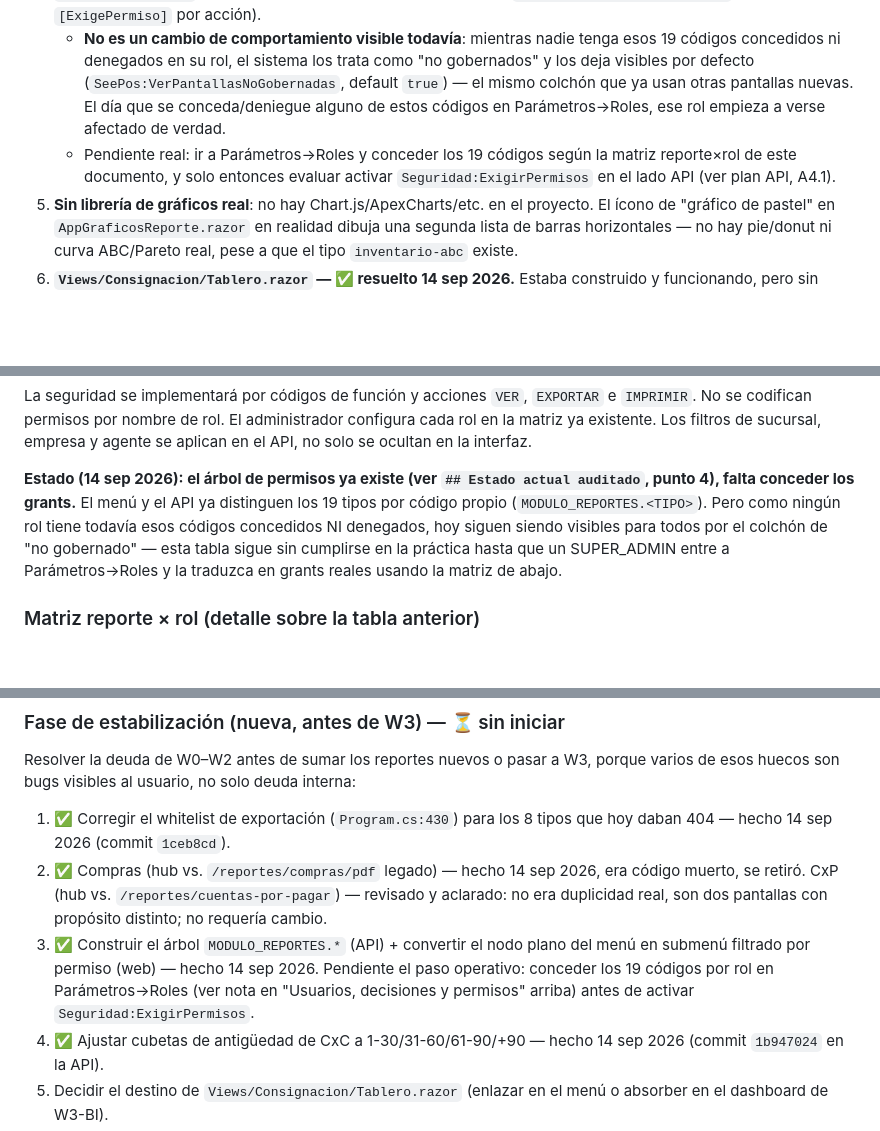
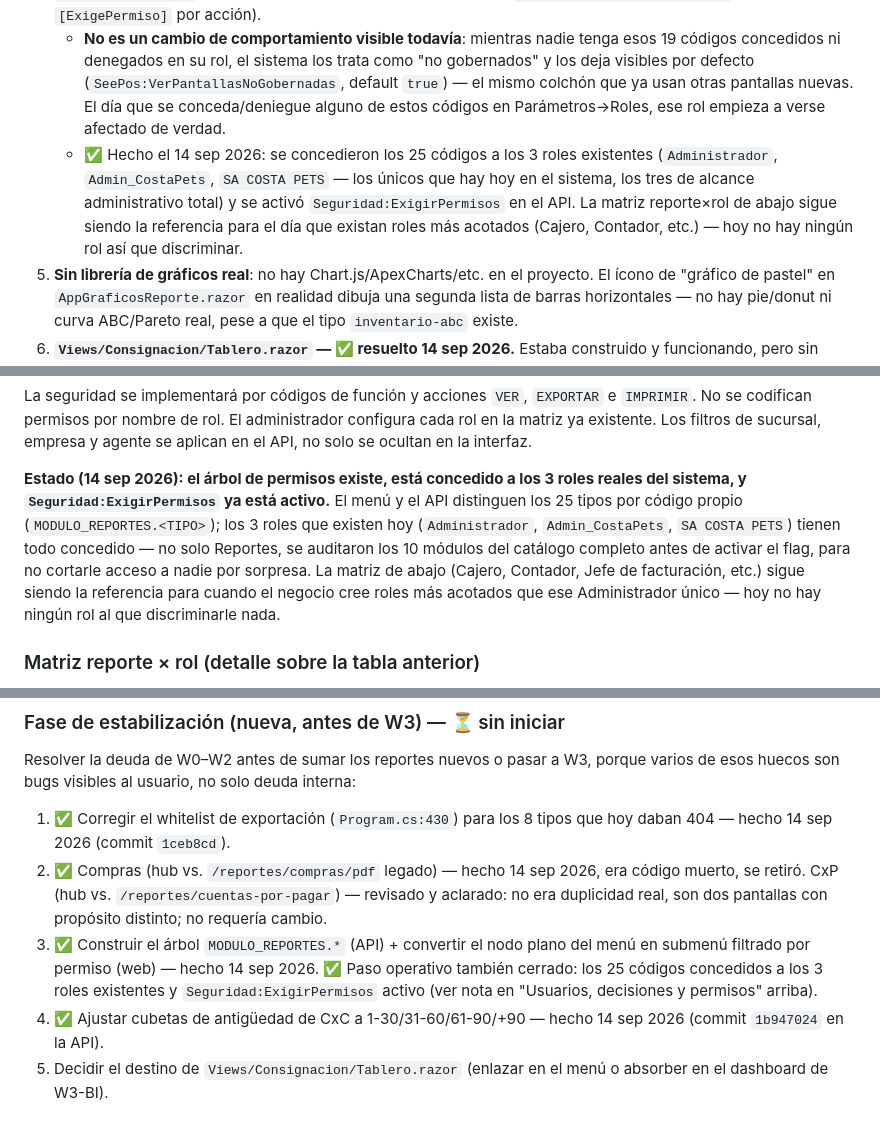
Before and after one commit to SuvesaDev/SuvesaPosSitieWebNew, a Markdown page: docs/PLAN_MODULO_REPORTES_ERP_WEB.md, 3 parts joined by grey strips. Rendered like a GitHub page; blank space fills up the shorter version.

Commit message:
docs(reportes): registrar activacion de Seguridad:ExigirPermisos
Los 25 codigos MODULO_REPORTES.* quedaron concedidos a los 3 roles
reales del sistema (Administrador, Admin_CostaPets, SA COSTA PETS) y el
flag Seguridad:ExigirPermisos se activo del lado API (ver commit
correspondiente ahi). Se audito primero que esos 3 roles ya tuvieran
todo concedido en los 10 modulos del catalogo, no solo Reportes, para no
cortarle acceso a nadie. La matriz reporte x rol del documento sigue
sirviendo de referencia para cuando existan roles mas acotados.

Solo documentacion.

Co-Authored-By: Claude Sonnet 5 <noreply@anthropic.com>

```diff
--- a/docs/PLAN_MODULO_REPORTES_ERP_WEB.md
+++ b/docs/PLAN_MODULO_REPORTES_ERP_WEB.md
@@ -32,7 +32,7 @@ Auditoría de código sobre `feature/modulo-reportes` hecha para retomar este pl
 3. **✅ Dos implementaciones de "compras" — resuelto (14 sep 2026).** `GET /reportes/compras/pdf` (Program.cs) era código huérfano de verdad: ninguna pantalla lo enlazaba, solo llamaba al `ReportsMaster` legado del API (3 de 4 métodos sin implementar). Se retiró la ruta, el proxy `IReportes`/`Reportes.cs` y su registro; del lado API se retiró `ReportsMaster` completo (proyecto, controller, `Startup.cs`, solución) — ver plan API.
 4. **Permisos planos, no por reporte — ✅ resuelto (14 sep 2026).** El nodo "Módulo Reportes" pasó de ítem único a grupo con 19 hijos (uno por tipo, código `MODULO_REPORTES.<TIPO>`, generado con `tools/anotar_codigos_menu.py`). Cada hijo abre `/moduloReportes?tipo=<tipo>` (la página lee `?tipo=` vía `[SupplyParameterFromQuery]` y abre esa pestaña). El hub (`Compras.razor`) ahora filtra pestañas y dominios visibles con `Sesion.PuedeVer("MODULO_REPORTES.<TIPO>")`; `comisiones` sigue con su propio permiso `VENTAS.COMISIONES`. El API exige el mismo código por endpoint (`ReportesOperacionController`, un `[ExigePermiso]` por acción).
    - **No es un cambio de comportamiento visible todavía**: mientras nadie tenga esos 19 códigos concedidos ni denegados en su rol, el sistema los trata como "no gobernados" y los deja visibles por defecto (`SeePos:VerPantallasNoGobernadas`, default `true`) — el mismo colchón que ya usan otras pantallas nuevas. El día que se conceda/deniegue alguno de estos códigos en Parámetros→Roles, ese rol empieza a verse afectado de verdad.
-   - Pendiente real: ir a Parámetros→Roles y conceder los 19 códigos según la matriz reporte×rol de este documento, y solo entonces evaluar activar `Seguridad:ExigirPermisos` en el lado API (ver plan API, A4.1).
+   - ✅ Hecho el 14 sep 2026: se concedieron los 25 códigos a los 3 roles existentes (`Administrador`, `Admin_CostaPets`, `SA COSTA PETS` — los únicos que hay hoy en el sistema, los tres de alcance administrativo total) y se activó `Seguridad:ExigirPermisos` en el API. La matriz reporte×rol de abajo sigue siendo la referencia para el día que existan roles más acotados (Cajero, Contador, etc.) — hoy no hay ningún rol así que discriminar.
 5. **Sin librería de gráficos real**: no hay Chart.js/ApexCharts/etc. en el proyecto. El ícono de "gráfico de pastel" en `AppGraficosReporte.razor` en realidad dibuja una segunda lista de barras horizontales — no hay pie/donut ni curva ABC/Pareto real, pese a que el tipo `inventario-abc` existe.
 6. **`Views/Consignacion/Tablero.razor` — ✅ resuelto 14 sep 2026.** Estaba construido y funcionando, pero sin nodo de menú — la pantalla ya tenía escrito a mano `Codigo="CONSIGNACION.TABLERO"` pero esa función nunca había existido en el menú ni en la semilla del API (permiso "no gobernado", visible solo por URL directa). Se agregó como hijo "Tablero" bajo "Consignación" (primero de la lista). No se fusionó con el Panel ejecutivo — quedan como dos paneles separados, uno por dominio.
 7. **Los 8 tipos fuera del whitelist de exportación tampoco tienen agrupamiento de gráfico dedicado** en `ResumenGraficasReporteOperacion.cs` — caen a un agrupamiento genérico "por Estado" que probablemente no representa nada útil para, por ejemplo, `clientes` o `rentabilidad`.
@@ -54,7 +54,7 @@ Auditoría de código sobre `feature/modulo-reportes` hecha para retomar este pl
 
 La seguridad se implementará por códigos de función y acciones `VER`, `EXPORTAR` e `IMPRIMIR`. No se codifican permisos por nombre de rol. El administrador configura cada rol en la matriz ya existente. Los filtros de sucursal, empresa y agente se aplican en el API, no solo se ocultan en la interfaz.
 
-**Estado (14 sep 2026): el árbol de permisos ya existe (ver `## Estado actual auditado`, punto 4), falta conceder los grants.** El menú y el API ya distinguen los 19 tipos por código propio (`MODULO_REPORTES.<TIPO>`). Pero como ningún rol tiene todavía esos códigos concedidos NI denegados, hoy siguen siendo visibles para todos por el colchón de "no gobernado" — esta tabla sigue sin cumplirse en la práctica hasta que un SUPER_ADMIN entre a Parámetros→Roles y la traduzca en grants reales usando la matriz de abajo.
+**Estado (14 sep 2026): el árbol de permisos existe, está concedido a los 3 roles reales del sistema, y `Seguridad:ExigirPermisos` ya está activo.** El menú y el API distinguen los 25 tipos por código propio (`MODULO_REPORTES.<TIPO>`); los 3 roles que existen hoy (`Administrador`, `Admin_CostaPets`, `SA COSTA PETS`) tienen todo concedido — no solo Reportes, se auditaron los 10 módulos del catálogo completo antes de activar el flag, para no cortarle acceso a nadie por sorpresa. La matriz de abajo (Cajero, Contador, Jefe de facturación, etc.) sigue siendo la referencia para cuando el negocio cree roles más acotados que ese Administrador único — hoy no hay ningún rol al que discriminarle nada.
 
 ### Matriz reporte × rol (detalle sobre la tabla anterior)
 
@@ -195,7 +195,7 @@ Resolver la deuda de W0–W2 antes de sumar los reportes nuevos o pasar a W3, po
 
 1. ✅ Corregir el whitelist de exportación (`Program.cs:430`) para los 8 tipos que hoy daban 404 — hecho 14 sep 2026 (commit `1ceb8cd`).
 2. ✅ Compras (hub vs. `/reportes/compras/pdf` legado) — hecho 14 sep 2026, era código muerto, se retiró. CxP (hub vs. `/reportes/cuentas-por-pagar`) — revisado y aclarado: no era duplicidad real, son dos pantallas con propósito distinto; no requería cambio.
-3. ✅ Construir el árbol `MODULO_REPORTES.*` (API) + convertir el nodo plano del menú en submenú filtrado por permiso (web) — hecho 14 sep 2026. Pendiente el paso operativo: conceder los 19 códigos por rol en Parámetros→Roles (ver nota en "Usuarios, decisiones y permisos" arriba) antes de activar `Seguridad:ExigirPermisos`.
+3. ✅ Construir el árbol `MODULO_REPORTES.*` (API) + convertir el nodo plano del menú en submenú filtrado por permiso (web) — hecho 14 sep 2026. ✅ Paso operativo también cerrado: los 25 códigos concedidos a los 3 roles existentes y `Seguridad:ExigirPermisos` activo (ver nota en "Usuarios, decisiones y permisos" arriba).
 4. ✅ Ajustar cubetas de antigüedad de CxC a 1-30/31-60/61-90/+90 — hecho 14 sep 2026 (commit `1b947024` en la API).
 5. Decidir el destino de `Views/Consignacion/Tablero.razor` (enlazar en el menú o absorber en el dashboard de W3-BI).
 6. Adoptar una librería de gráficos real (Chart.js vía CDN u otra ya evaluada por el equipo) para reemplazar el SVG a mano, mínimo en los tipos que sí necesitan pie/curva (ABC/Pareto, comparativos).
```
